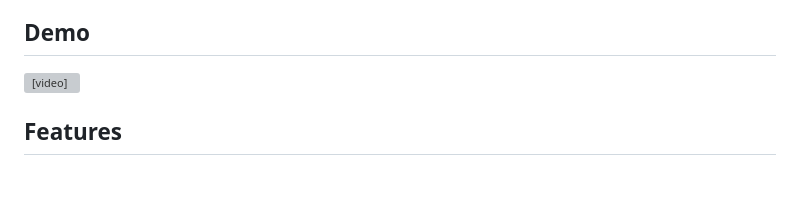
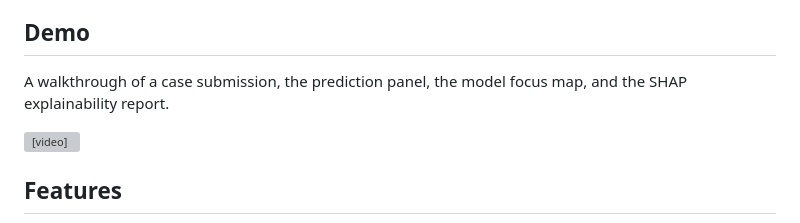
Before and after one commit to kdemir985/patchdentalnet-dss, a Markdown page: README.md, the part around the change. Drawn GitHub-style; blank space fills up the shorter version; grey boxes are pictures that could not be loaded.

Commit message:
Add description text to demo section

```diff
--- a/README.md
+++ b/README.md
@@ -9,6 +9,9 @@ through a lightweight FastAPI backend and a dependency-free HTML/CSS/JS
 frontend.
 
 ## Demo
+
+A walkthrough of a case submission, the prediction panel, the model focus
+map, and the SHAP explainability report.
 
 <video src="https://github.com/kdemir985/patchdentalnet-dss/raw/master/assets/demo.mp4" controls width="720"></video>
 
```
